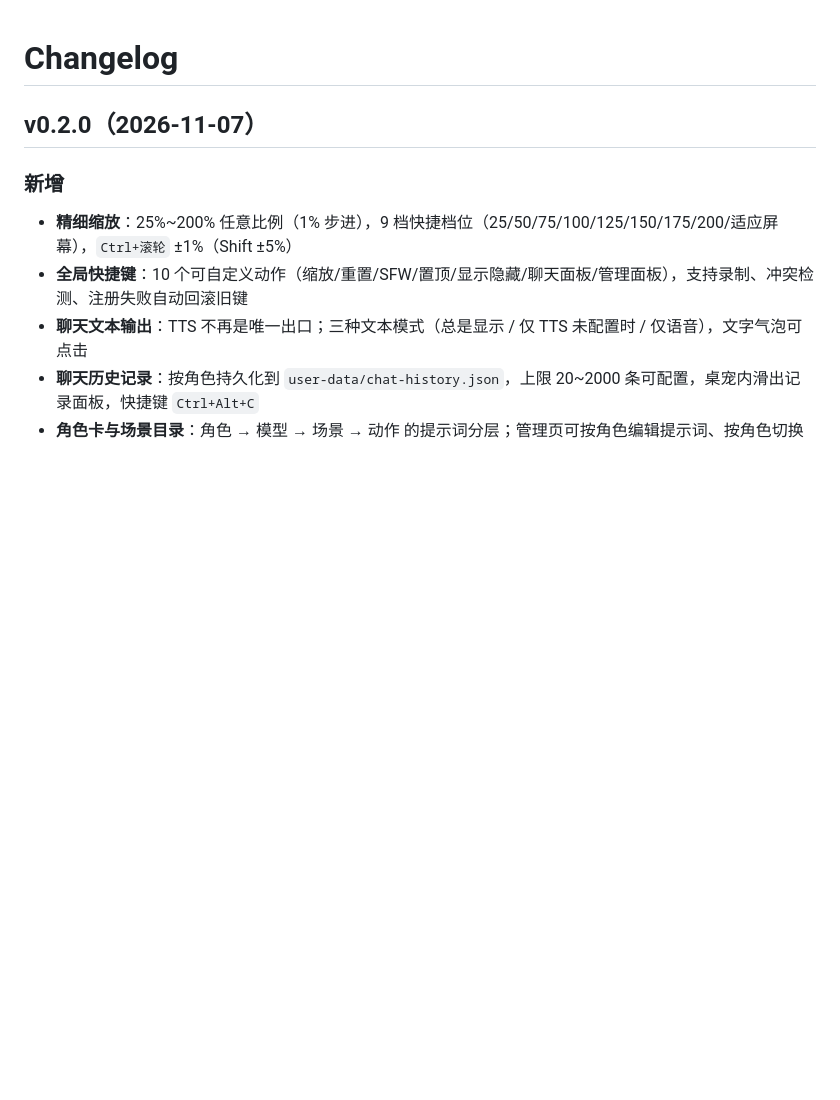
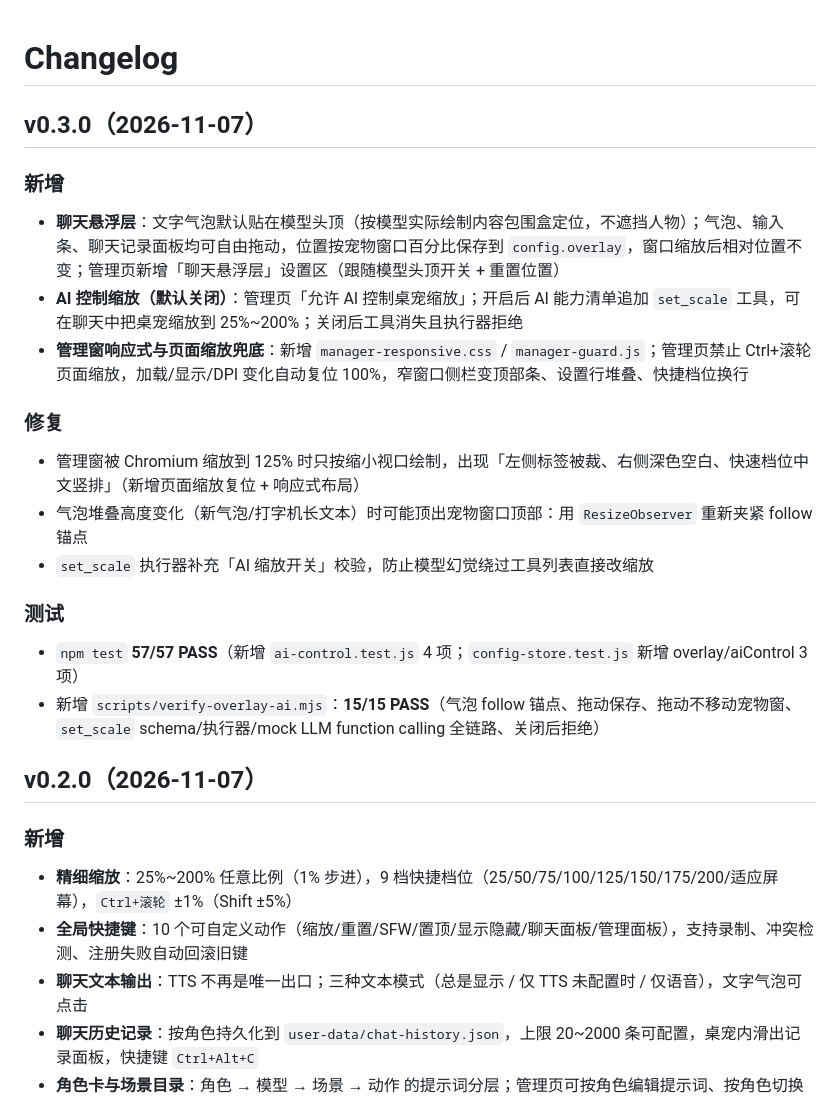
Before and after one commit to CookieWYQ/daidai-live2d-pet, a Markdown page: CHANGELOG.md, the part around the change. GitHub-like rendering; blank space fills up the shorter version.

```diff
--- a/CHANGELOG.md
+++ b/CHANGELOG.md
@@ -1,4 +1,23 @@
 # Changelog
+
+## v0.3.0（2026-11-07）
+
+### 新增
+
+- **聊天悬浮层**：文字气泡默认贴在模型头顶（按模型实际绘制内容包围盒定位，不遮挡人物）；气泡、输入条、聊天记录面板均可自由拖动，位置按宠物窗口百分比保存到 `config.overlay`，窗口缩放后相对位置不变；管理页新增「聊天悬浮层」设置区（跟随模型头顶开关 + 重置位置）
+- **AI 控制缩放（默认关闭）**：管理页「允许 AI 控制桌宠缩放」；开启后 AI 能力清单追加 `set_scale` 工具，可在聊天中把桌宠缩放到 25%~200%；关闭后工具消失且执行器拒绝
+- **管理窗响应式与页面缩放兜底**：新增 `manager-responsive.css` / `manager-guard.js`；管理页禁止 Ctrl+滚轮页面缩放，加载/显示/DPI 变化自动复位 100%，窄窗口侧栏变顶部条、设置行堆叠、快捷档位换行
+
+### 修复
+
+- 管理窗被 Chromium 缩放到 125% 时只按缩小视口绘制，出现「左侧标签被裁、右侧深色空白、快速档位中文竖排」（新增页面缩放复位 + 响应式布局）
+- 气泡堆叠高度变化（新气泡/打字机长文本）时可能顶出宠物窗口顶部：用 `ResizeObserver` 重新夹紧 follow 锚点
+- `set_scale` 执行器补充「AI 缩放开关」校验，防止模型幻觉绕过工具列表直接改缩放
+
+### 测试
+
+- `npm test` **57/57 PASS**（新增 `ai-control.test.js` 4 项；`config-store.test.js` 新增 overlay/aiControl 3 项）
+- 新增 `scripts/verify-overlay-ai.mjs`：**15/15 PASS**（气泡 follow 锚点、拖动保存、拖动不移动宠物窗、`set_scale` schema/执行器/mock LLM function calling 全链路、关闭后拒绝）
 
 ## v0.2.0（2026-11-07）
 
```
Also changed, not shown: README.md (+34 -6 lines), docs/images/ai-scale.png (added), docs/images/bubble-follow.png (added), docs/images/manager-responsive.png (added), docs/images/overlay-settings.png (added), 14 other files.
